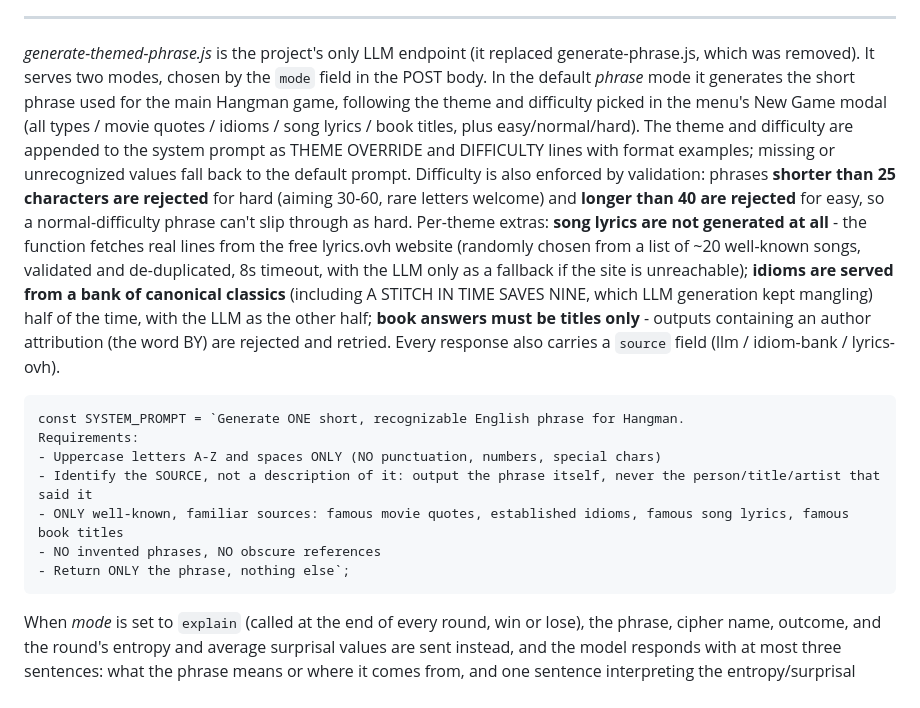
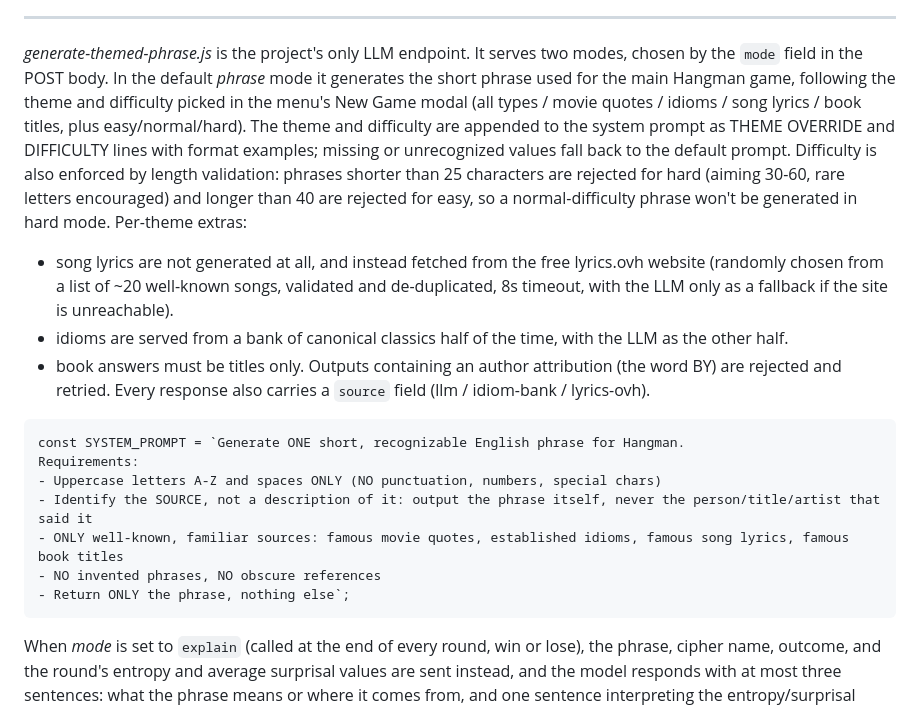
Before and after one commit to veryze/cipher-hangman, a Markdown page: README.md, the part around the change. GitHub-like rendering.

````diff
--- a/README.md
+++ b/README.md
@@ -36,8 +36,13 @@ The format of this repo is:
 
 ---
 
-*generate-themed-phrase.js* is the project's only LLM endpoint (it replaced generate-phrase.js, which was removed). It serves two modes, chosen by the `mode` field in the POST body.
-In the default *phrase* mode it generates the short phrase used for the main Hangman game, following the theme and difficulty picked in the menu's New Game modal (all types / movie quotes / idioms / song lyrics / book titles, plus easy/normal/hard). The theme and difficulty are appended to the system prompt as THEME OVERRIDE and DIFFICULTY lines with format examples; missing or unrecognized values fall back to the default prompt. Difficulty is also enforced by validation: phrases **shorter than 25 characters are rejected** for hard (aiming 30-60, rare letters welcome) and **longer than 40 are rejected** for easy, so a normal-difficulty phrase can't slip through as hard. Per-theme extras: **song lyrics are not generated at all** - the function fetches real lines from the free lyrics.ovh website (randomly chosen from a list of ~20 well-known songs, validated and de-duplicated, 8s timeout, with the LLM only as a fallback if the site is unreachable); **idioms are served from a bank of canonical classics** (including A STITCH IN TIME SAVES NINE, which LLM generation kept mangling) half of the time, with the LLM as the other half; **book answers must be titles only** - outputs containing an author attribution (the word BY) are rejected and retried. Every response also carries a `source` field (llm / idiom-bank / lyrics-ovh).
+*generate-themed-phrase.js* is the project's only LLM endpoint. It serves two modes, chosen by the `mode` field in the POST body.
+In the default *phrase* mode it generates the short phrase used for the main Hangman game, following the theme and difficulty picked in the menu's New Game modal (all types / movie quotes / idioms / song lyrics / book titles, plus easy/normal/hard). The theme and difficulty are appended to the system prompt as THEME OVERRIDE and DIFFICULTY lines with format examples; missing or unrecognized values fall back to the default prompt. Difficulty is also enforced by length validation: phrases shorter than 25 characters are rejected for hard (aiming 30-60, rare letters encouraged) and longer than 40 are rejected for easy, so a normal-difficulty phrase won't be generated in hard mode.
+Per-theme extras:
+- song lyrics are not generated at all, and instead fetched from the free lyrics.ovh website (randomly chosen from a list of ~20 well-known songs, validated and de-duplicated, 8s timeout, with the LLM only as a fallback if the site is unreachable).
+- idioms are served from a bank of canonical classics half of the time, with the LLM as the other half.
+- book answers must be titles only. Outputs containing an author attribution (the word BY) are rejected and retried. Every response also carries a `source` field (llm / idiom-bank / lyrics-ovh).
+
 ```
 const SYSTEM_PROMPT = `Generate ONE short, recognizable English phrase for Hangman.
 Requirements:
@@ -47,6 +52,7 @@ Requirements:
 - NO invented phrases, NO obscure references
 - Return ONLY the phrase, nothing else`;
 ```
+
 When *mode* is set to `explain` (called at the end of every round, win or lose), the phrase, cipher name, outcome, and the round's entropy and average surprisal values are sent instead, and the model responds with at most three sentences: what the phrase means or where it comes from, and one sentence interpreting the entropy/surprisal values.
 ```
 const EXPLAIN_SYSTEM_PROMPT = `You are a friendly teacher explaining a finished round of a Hangman + cipher decoding game used to teach information theory.
````
